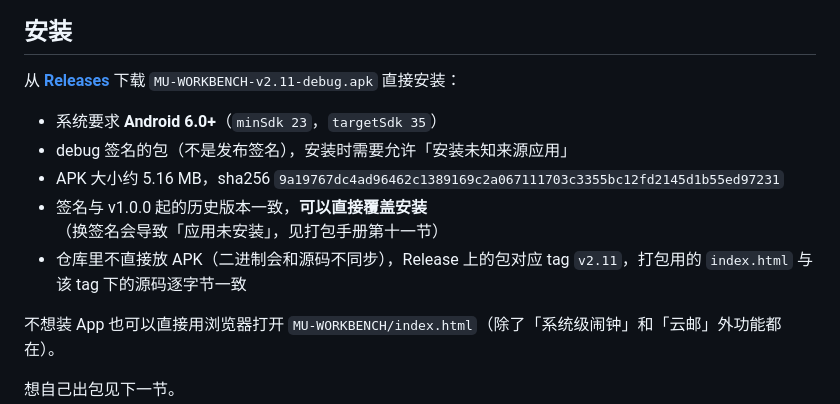
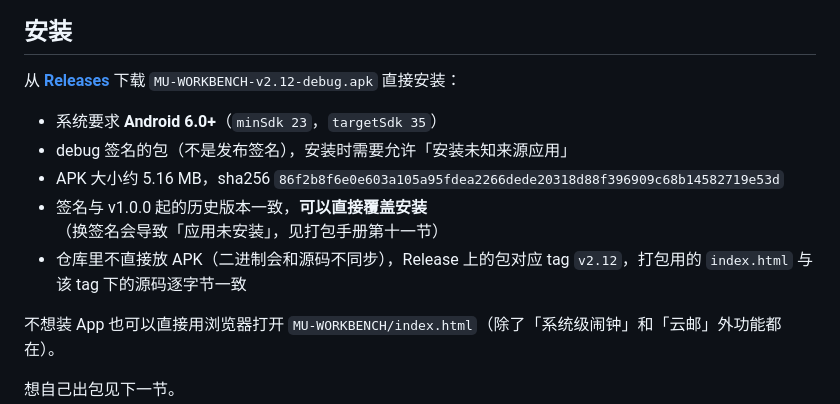
Before and after one commit to Mutsum1-WY/MU-WORKBENCH, a Markdown page: README.md, the part around the change. GitHub-like rendering.

Commit message:
README 安装块同步 v2.12（体积 / sha256 / tag）

```diff
--- a/README.md
+++ b/README.md
@@ -88,13 +88,13 @@
 
 ## 安装
 
-从 [**Releases**](../../releases/latest) 下载 `MU-WORKBENCH-v2.11-debug.apk` 直接安装：
+从 [**Releases**](../../releases/latest) 下载 `MU-WORKBENCH-v2.12-debug.apk` 直接安装：
 
 - 系统要求 **Android 6.0+**（`minSdk 23`，`targetSdk 35`）
 - debug 签名的包（不是发布签名），安装时需要允许「安装未知来源应用」
-- APK 大小约 5.16 MB，sha256 `9a19767dc4ad96462c1389169c2a067111703c3355bc12fd2145d1b55ed97231`
+- APK 大小约 5.16 MB，sha256 `86f2b8f6e0e603a105a95fdea2266dede20318d88f396909c68b14582719e53d`
 - 签名与 v1.0.0 起的历史版本一致，**可以直接覆盖安装**（换签名会导致「应用未安装」，见打包手册第十一节）
-- 仓库里不直接放 APK（二进制会和源码不同步），Release 上的包对应 tag `v2.11`，打包用的 `index.html` 与该 tag 下的源码逐字节一致
+- 仓库里不直接放 APK（二进制会和源码不同步），Release 上的包对应 tag `v2.12`，打包用的 `index.html` 与该 tag 下的源码逐字节一致
 
 不想装 App 也可以直接用浏览器打开 `MU-WORKBENCH/index.html`（除了「系统级闹钟」和「云邮」外功能都在）。
 
```
